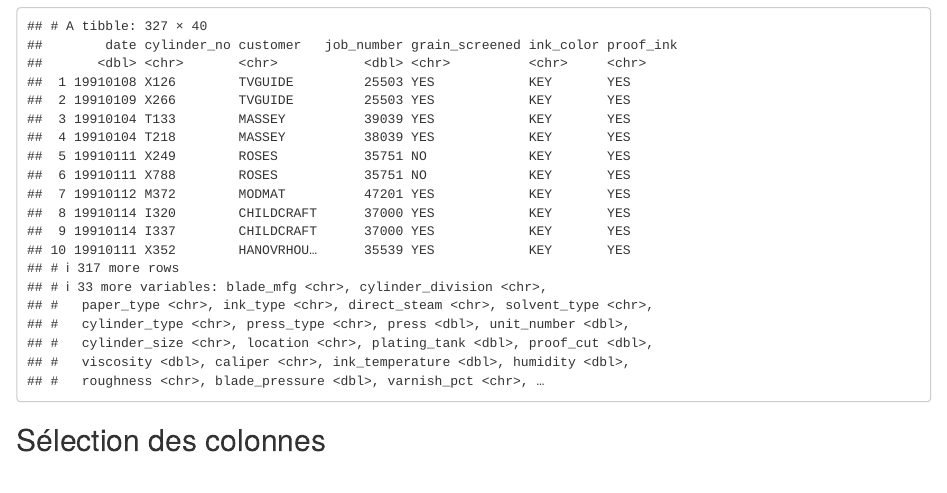
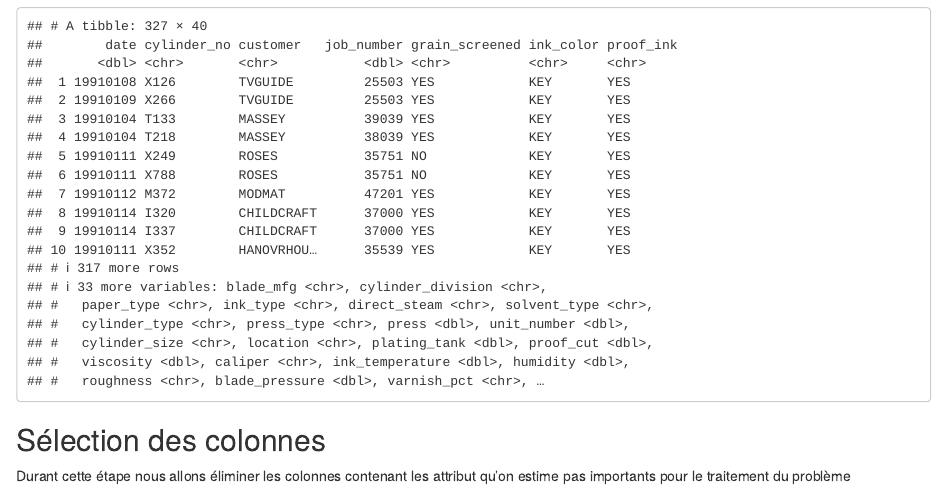
Before and after one commit to HUART1848/VID_PROJ, an R Markdown document (notebook.rmd): the page in a window 1100 px wide, from 2240 px down. Rendered offline with R 4.5, knitr and Pandoc, with nearby package versions.

Commit message:
commentaire

````diff
--- a/notebook.rmd
+++ b/notebook.rmd
@@ -43,3 +43,6 @@ bands %>%
 ```
 
 ## Sélection des colonnes
+
+
+Durant cette étape nous allons éliminer les colonnes contenant les attribut qu’on estime pas importants pour le traitement du problème
````
